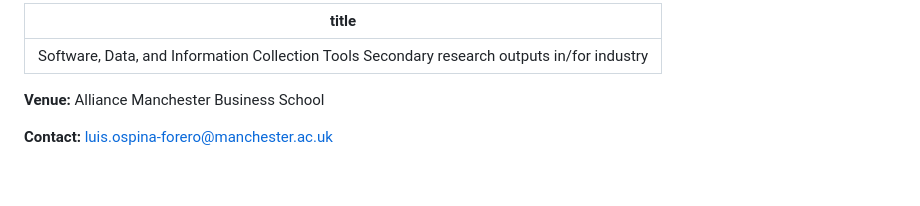
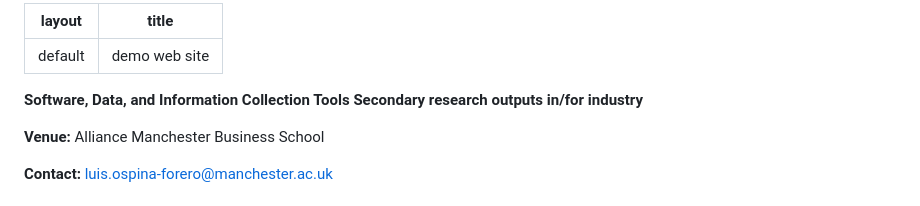
Before and after one commit to fernanda-ig/TEST-SDIT-new, a Markdown page: index.md, the part around the change. Rendered like a GitHub page; blank space fills up the shorter version.

```diff
--- a/index.md
+++ b/index.md
@@ -1,6 +1,9 @@
 ---
-title: Software, Data, and Information Collection Tools Secondary research outputs in/for industry
+layout: default
+title: demo web site
 ---
+
+**Software, Data, and Information Collection Tools Secondary research outputs in/for industry**
 
 **Venue:** Alliance Manchester Business School
 
```
